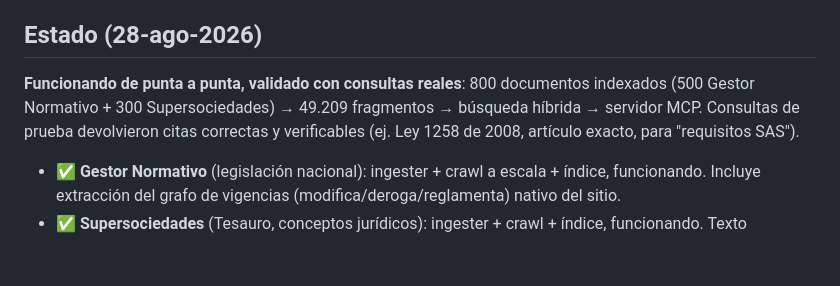
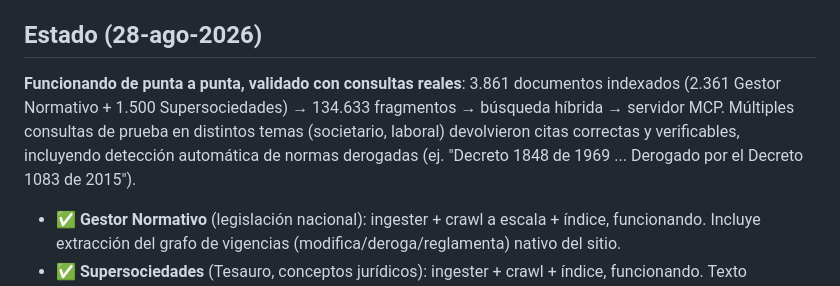
Before and after one commit to fabiangulla-pixel/aliado-libre, a Markdown page: README.md, the part around the change. Drawn GitHub-style; blank space fills up the shorter version.

Commit message:
Corpus escalado a 3.861 documentos (134.633 fragmentos), validado con consultas reales
Gestor Normativo pasó de 500 a 2.361 normas (crawl BFS ampliado sobre el
grafo de vigencias), Supersociedades de 300 a 1.500 conceptos.

Validación con dos consultas de dominios distintos (laboral: fuero sindical
y despido; societario: disolución y liquidación por pérdidas) — ambas
devolvieron citas correctas de múltiples decretos/leyes con URLs
verificables, incluyendo detección automática de una norma derogada.

Co-Authored-By: Claude Opus 4.8 <noreply@anthropic.com>

```diff
--- a/README.md
+++ b/README.md
@@ -12,10 +12,11 @@ Cuando el índice no tiene algo, el servidor MCP debe decirlo explícitamente
 
 ## Estado (28-ago-2026)
 
-**Funcionando de punta a punta, validado con consultas reales**: 800 documentos indexados
-(500 Gestor Normativo + 300 Supersociedades) → 49.209 fragmentos → búsqueda híbrida →
-servidor MCP. Consultas de prueba devolvieron citas correctas y verificables (ej. Ley 1258
-de 2008, artículo exacto, para "requisitos SAS").
+**Funcionando de punta a punta, validado con consultas reales**: 3.861 documentos indexados
+(2.361 Gestor Normativo + 1.500 Supersociedades) → 134.633 fragmentos → búsqueda híbrida →
+servidor MCP. Múltiples consultas de prueba en distintos temas (societario, laboral) devolvieron
+citas correctas y verificables, incluyendo detección automática de normas derogadas
+(ej. "Decreto 1848 de 1969 ... Derogado por el Decreto 1083 de 2015").
 
 - ✅ **Gestor Normativo** (legislación nacional): ingester + crawl a escala + índice, funcionando.
   Incluye extracción del grafo de vigencias (modifica/deroga/reglamenta) nativo del sitio.
```
